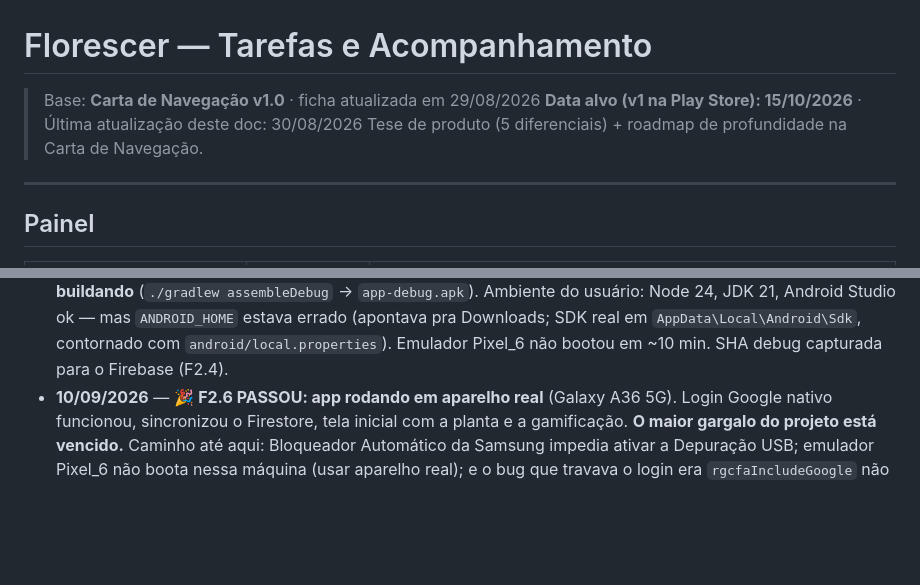
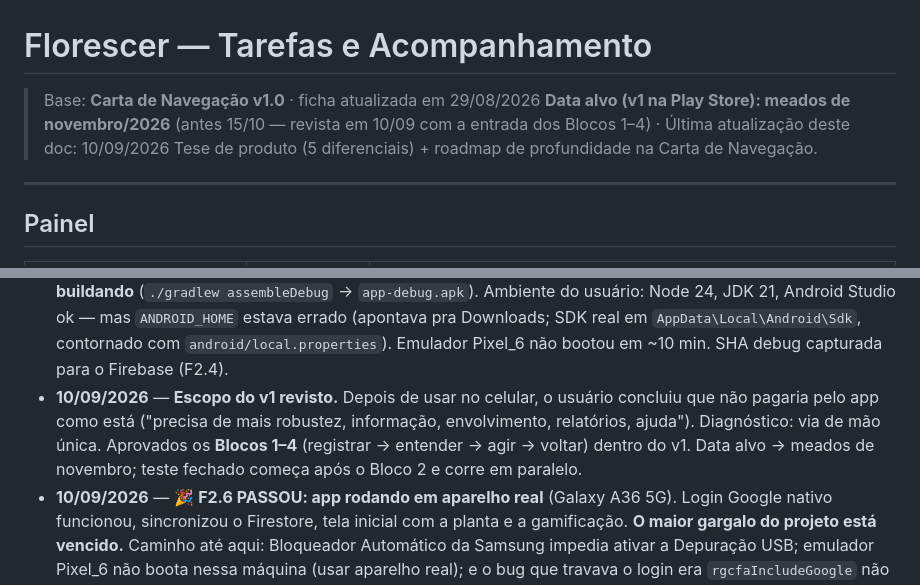
Before and after one commit to lbarrosandre/florecer, a Markdown page: TAREFAS.md, 2 parts joined by grey strips. Drawn GitHub-style; blank space fills up the shorter version.

```diff
--- a/TAREFAS.md
+++ b/TAREFAS.md
@@ -1,7 +1,7 @@
 # Florescer — Tarefas e Acompanhamento
 
 > Base: **Carta de Navegação v1.0** · ficha atualizada em 29/08/2026
-> **Data alvo (v1 na Play Store): 15/10/2026** · Última atualização deste doc: 30/08/2026
+> **Data alvo (v1 na Play Store): meados de novembro/2026** (antes 15/10 — revista em 10/09 com a entrada dos Blocos 1–4) · Última atualização deste doc: 10/09/2026
 > Tese de produto (5 diferenciais) + roadmap de profundidade na Carta de Navegação.
 
 ---
@@ -235,6 +256,7 @@ Da tese registrada na Carta de Navegação. Regra: cada recurso novo reforça **
 - **30/08/2026** — **Fase 3** (`origin/main`): planta SVG (8 estágios), card na Home, tela **Jornada** (planta grande + grade de conquistas + desafio semanal opt-in), animações (crescimento, regada, volta, conquista), `backfillCareDays` (usa histórico existente). Gamificação **DP-F v1 completa** — falta o usuário testar no navegador (Ctrl+Shift+R).
 - **30/08/2026** — **Escopo do v1 congelado.** O usuário levantou que o app está "pobre" (falta meditação, registro raso). Decisão: v1 lança enxuto e grátis; profundidade (meditação guiada, thought record TCC, insights pro, relatório PDF, programas) vira **Roadmap de produto RP-1..7**, pós-lançamento, com o psicólogo (DP-C2). Registrado aqui e na Carta de Navegação.
 - **31/08/2026** — **F4.15/F4.18** (paths relativos, grafia "Florescer"). **F2.3: wrapper Capacitor 8 montado e buildando** (`./gradlew assembleDebug` → `app-debug.apk`). Ambiente do usuário: Node 24, JDK 21, Android Studio ok — mas `ANDROID_HOME` estava errado (apontava pra Downloads; SDK real em `AppData\Local\Android\Sdk`, contornado com `android/local.properties`). Emulador Pixel_6 não bootou em ~10 min. SHA debug capturada para o Firebase (F2.4).
+- **10/09/2026** — **Escopo do v1 revisto.** Depois de usar no celular, o usuário concluiu que não pagaria pelo app como está ("precisa de mais robustez, informação, envolvimento, relatórios, ajuda"). Diagnóstico: via de mão única. Aprovados os **Blocos 1–4** (registrar → entender → agir → voltar) dentro do v1. Data alvo → meados de novembro; teste fechado começa após o Bloco 2 e corre em paralelo.
 - **10/09/2026** — 🎉 **F2.6 PASSOU: app rodando em aparelho real** (Galaxy A36 5G). Login Google nativo funcionou, sincronizou o Firestore, tela inicial com a planta e a gamificação. **O maior gargalo do projeto está vencido.** Caminho até aqui: Bloqueador Automático da Samsung impedia ativar a Depuração USB; emulador Pixel_6 não boota nessa máquina (usar aparelho real); e o bug que travava o login era `rgcfaIncludeGoogle` não definido em `android/variables.gradle` (o plugin caía no default `false` e compilava sem as libs do Google — `signInWithGoogle()` ficava pendurado, sem erro no logcat). Corrigido em `7e39eaa`.
 - **02/09/2026** — **F2.4 (login Google nativo) feito.** Usuário adicionou SHA + baixou `google-services.json`. Plugin `@capacitor-firebase/authentication` 8.5.1, `doGoogleLogin` bifurca native/web, build OK (`app-debug.apk` ~6 MB). **F2.5 cancelado** (plugin usa seletor nativo, sem redirect). ⚠️ **OneDrive travando os builds** (`EBUSY`/`Unable to delete`) — contornado com `gradlew --stop` + limpar `build/`, mas **recomendado mover o projeto para fora do OneDrive** (ex. `C:\dev\florescer`).
 - **30/08/2026** — **D7: domínio não é necessário para o v1.** App só Android + Capacitor → sem `assetlinks.json` (F5.4 cancelado), sem DNS (F3.3 N/A), sem e-mail de marca (F3.6 adiado). As 2 páginas legais vão no **Firebase Hosting** grátis (`florecer-app-c460d.web.app`). Único custo obrigatório do v1: **US$ 25** da conta Google Play. Cronograma reorganizado (uma semana de folga a mais).
```
Also changed, not shown: other parts of TAREFAS.md (+31 -10 lines).
